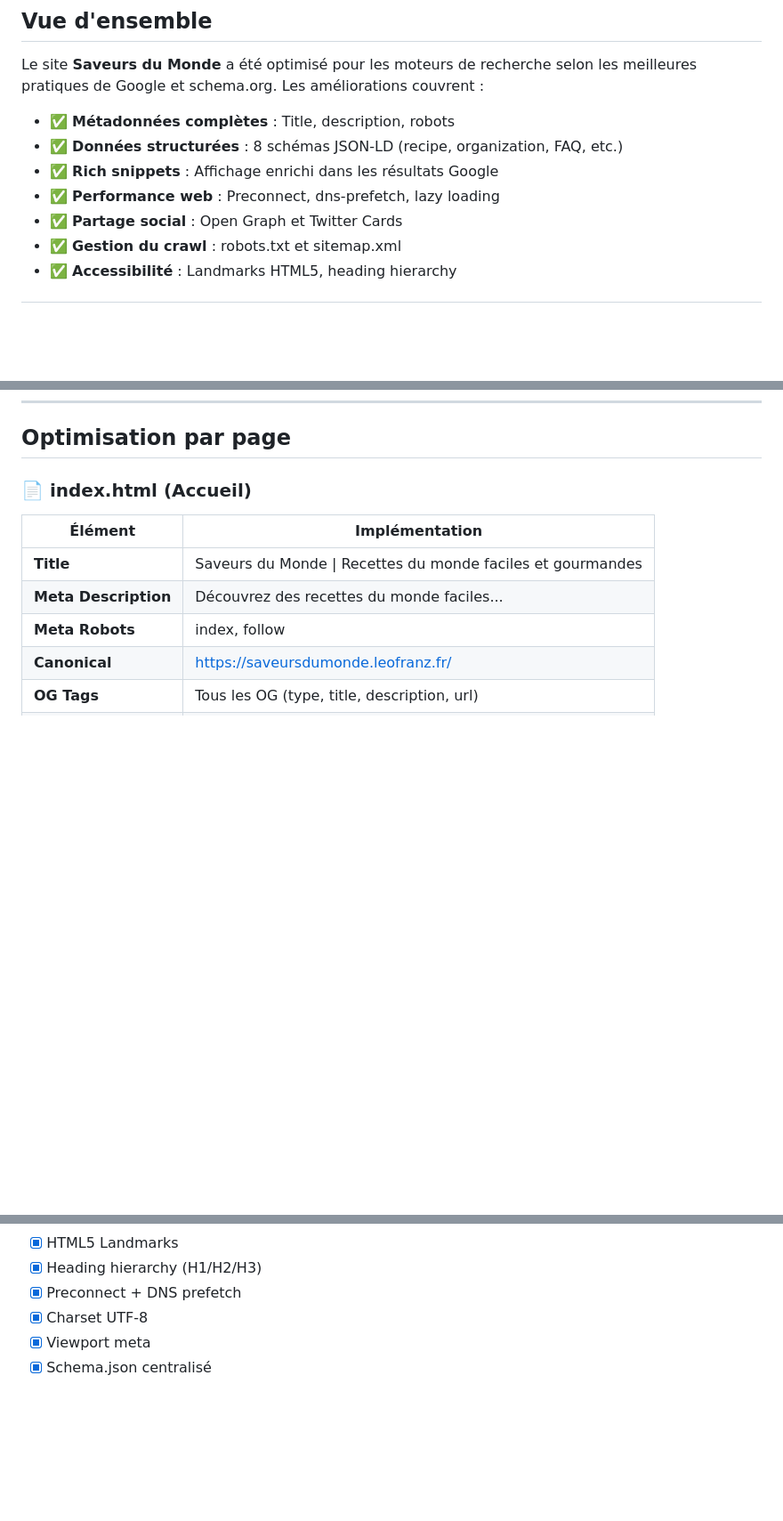
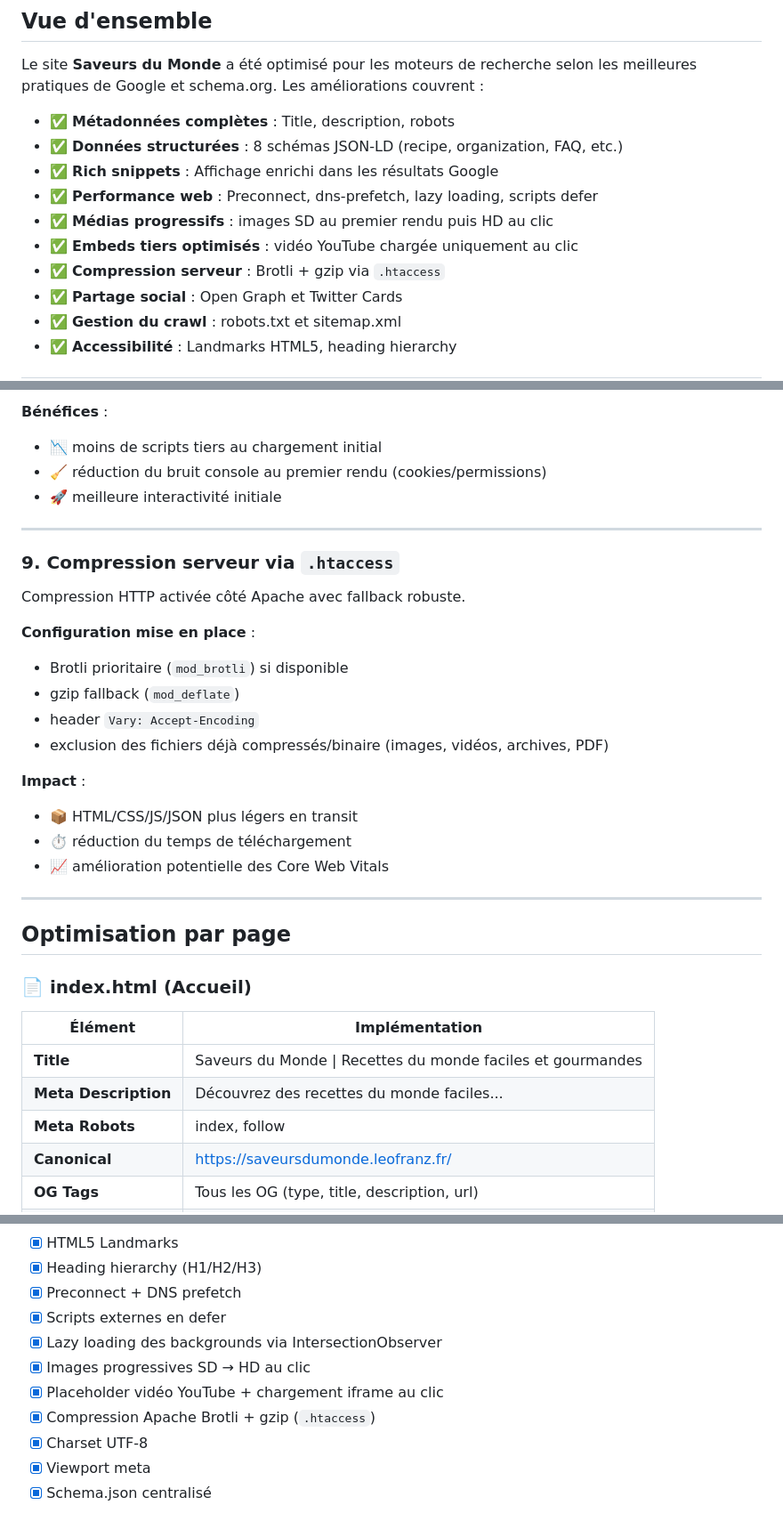
Before and after one commit to SMK027/saveurs-du-monde, a Markdown page: SEO-IMPLEMENTATION.md, 3 parts joined by grey strips. Shown at 89% size. Rendered like a GitHub page; blank space fills up the shorter version.

Commit message:
perf(optimization): ajouter le chargement différé des scripts et des images progressives pour améliorer la performance mobile

```diff
--- a/SEO-IMPLEMENTATION.md
+++ b/SEO-IMPLEMENTATION.md
@@ -20,7 +20,10 @@ Le site **Saveurs du Monde** a été optimisé pour les moteurs de recherche sel
 - ✅ **Métadonnées complètes** : Title, description, robots
 - ✅ **Données structurées** : 8 schémas JSON-LD (recipe, organization, FAQ, etc.)
 - ✅ **Rich snippets** : Affichage enrichi dans les résultats Google
-- ✅ **Performance web** : Preconnect, dns-prefetch, lazy loading
+- ✅ **Performance web** : Preconnect, dns-prefetch, lazy loading, scripts defer
+- ✅ **Médias progressifs** : images SD au premier rendu puis HD au clic
+- ✅ **Embeds tiers optimisés** : vidéo YouTube chargée uniquement au clic
+- ✅ **Compression serveur** : Brotli + gzip via `.htaccess`
 - ✅ **Partage social** : Open Graph et Twitter Cards
 - ✅ **Gestion du crawl** : robots.txt et sitemap.xml
 - ✅ **Accessibilité** : Landmarks HTML5, heading hierarchy
@@ -625,3 +690,27 @@ Sitemap: https://saveursdumonde.leofranz.fr/sitemap.xml
+**Bénéfices** :
+- 📉 moins de scripts tiers au chargement initial
+- 🧹 réduction du bruit console au premier rendu (cookies/permissions)
+- 🚀 meilleure interactivité initiale
+
+---
+
+### 9. Compression serveur via `.htaccess`
+
+Compression HTTP activée côté Apache avec fallback robuste.
+
+**Configuration mise en place** :
+- Brotli prioritaire (`mod_brotli`) si disponible
+- gzip fallback (`mod_deflate`)
+- header `Vary: Accept-Encoding`
+- exclusion des fichiers déjà compressés/binaire (images, vidéos, archives, PDF)
+
+**Impact** :
+- 📦 HTML/CSS/JS/JSON plus légers en transit
+- ⏱️ réduction du temps de téléchargement
+- 📈 amélioration potentielle des Core Web Vitals
+
+---
+
 ## Optimisation par page
 
 ### 📄 index.html (Accueil)
@@ -813,6 +912,11 @@ Sitemap: https://saveursdumonde.leofranz.fr/sitemap.xml
 - [x] HTML5 Landmarks
 - [x] Heading hierarchy (H1/H2/H3)
 - [x] Preconnect + DNS prefetch
+- [x] Scripts externes en defer
+- [x] Lazy loading des backgrounds via IntersectionObserver
+- [x] Images progressives SD → HD au clic
+- [x] Placeholder vidéo YouTube + chargement iframe au clic
+- [x] Compression Apache Brotli + gzip (`.htaccess`)
 - [x] Charset UTF-8
 - [x] Viewport meta
 - [x] Schema.json centralisé
```
Also changed, not shown: other parts of SEO-IMPLEMENTATION.md (+75 -3 lines).
